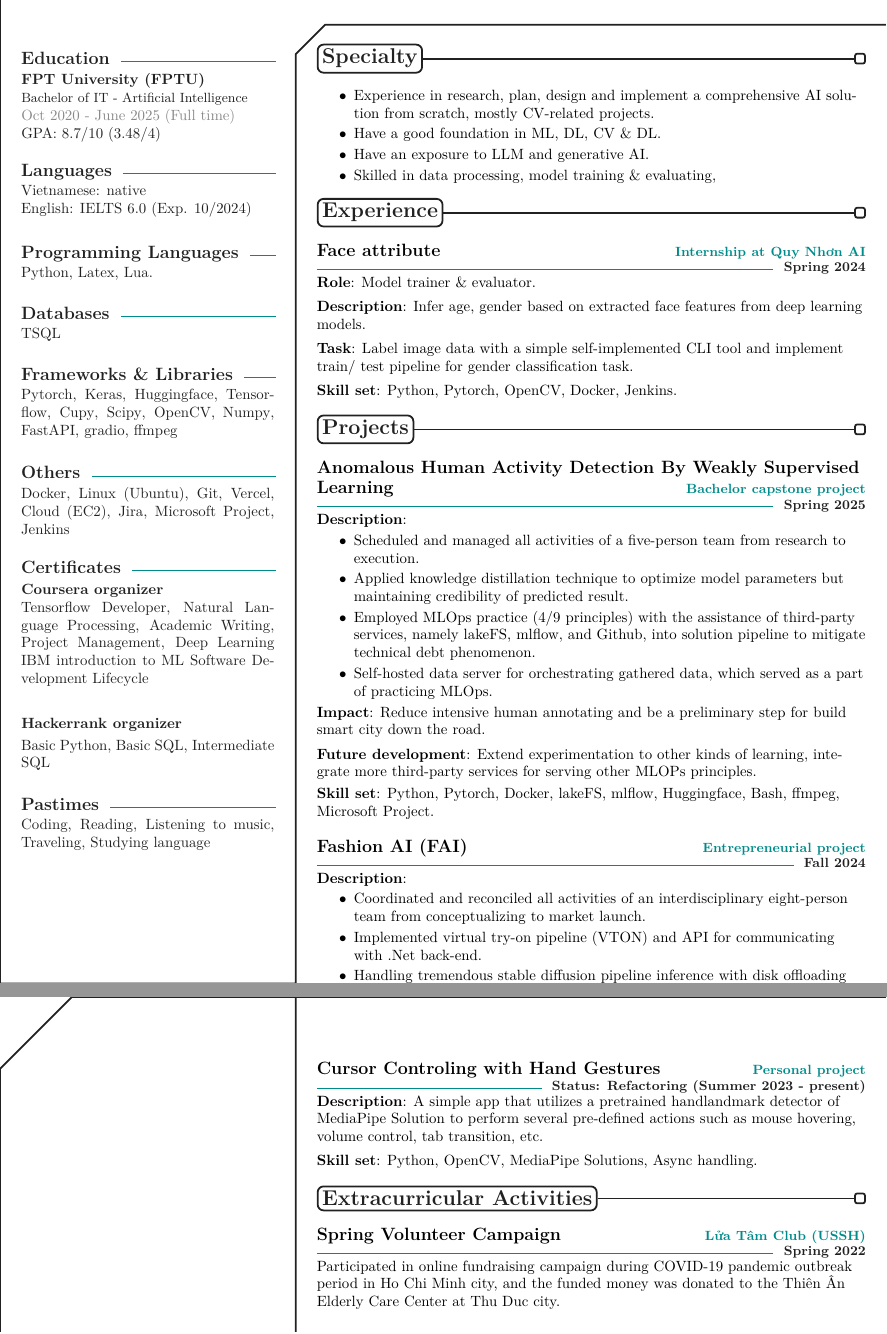
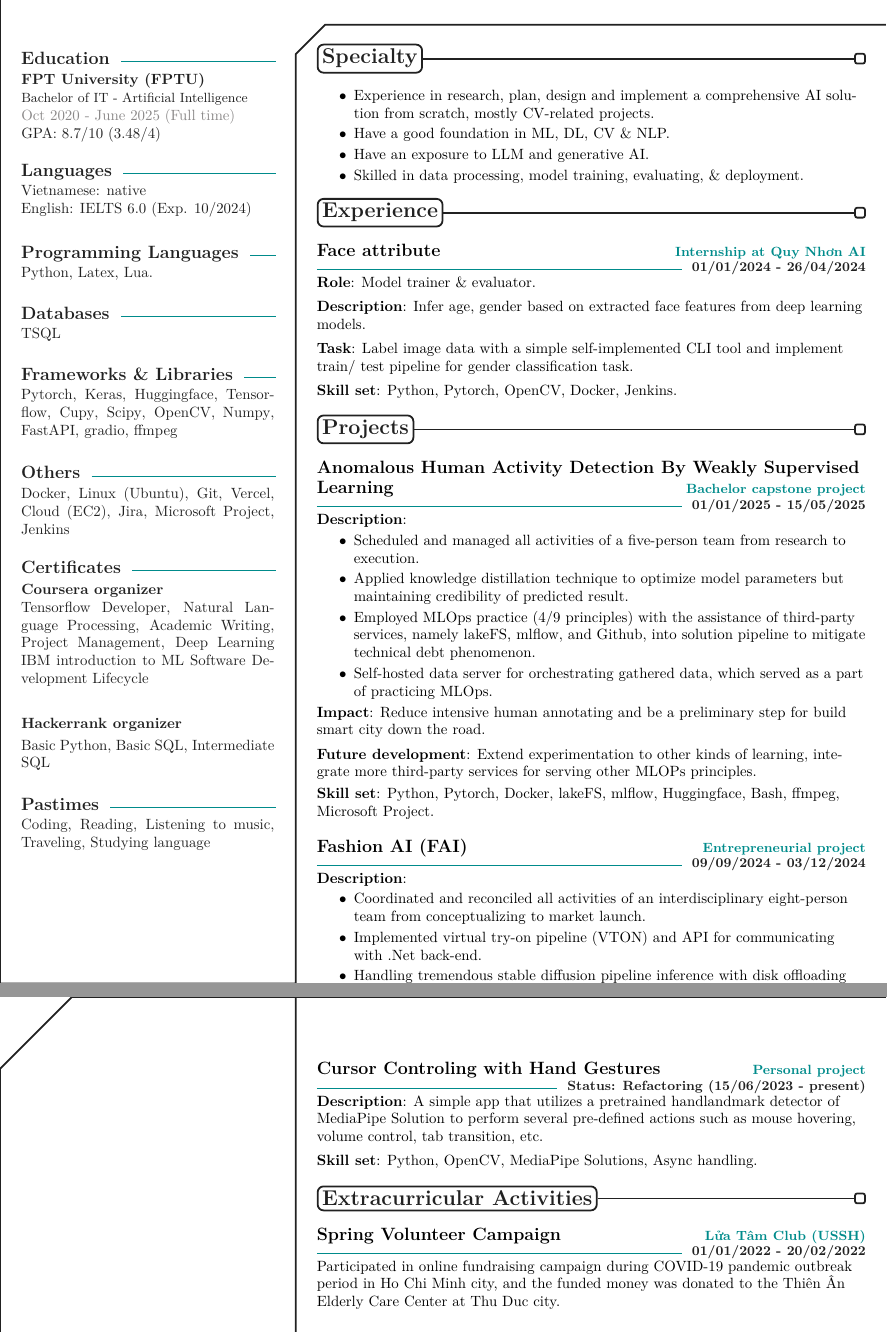
Before and after one commit to diligent-man/CV, a LaTeX document (main.tex): two parts of pages 1 and 2 of 2, joined at a grey line, cut so that both start at the same text. The pictures show the PDF file main.pdf that the author committed with the source.

Commit message:
update project time

```diff
--- a/main.tex
+++ b/main.tex
@@ -136,9 +136,9 @@
 		{
 			\begin{itemize}[label=$\bullet$,topsep=-.5ex,itemsep=-0.5ex]
 				\item Experience in research, plan, design and implement a comprehensive AI solution from scratch, mostly CV-related projects.
-				\item Have a good foundation in ML, DL, CV \& DL.
+				\item Have a good foundation in ML, DL, CV \& NLP.
 				\item Have an exposure to LLM and generative AI.
-				\item Skilled in data processing, model training \& evaluating
+				\item Skilled in data processing, model training, evaluating, \& deployment.
 			\end{itemize}
 		}
 
@@ -147,7 +147,7 @@
         \Experience
         {\ColorHighlight}
         {Face attribute}
-        {Spring 2024}
+        {01/01/2024 - 26/04/2024}
         {Internship at \href{https://qaidora.com/}{Quy Nhơn AI}}
         {
             \textbf{Role}: Model trainer \& evaluator.\\
@@ -167,7 +167,7 @@
         \Experience
         {\ColorHighlight}
         {\href{https://github.com/diligent-man/Video_Anomaly_Detection}{Anomalous Human Activity Detection By Weakly Supervised Learning}}
-        {Spring 2025}
+        {01/01/2025 - 15/05/2025}
         {Bachelor capstone project}
         {
             \textbf{Description}:
@@ -195,7 +195,7 @@
 		\Experience
 		{\ColorHighlight}
 		{\href{https://fashion-ai-innovation.vercel.app/}{Fashion AI (FAI)}}
-		{Fall 2024}
+		{09/09/2024 - 03/12/2024}
 		{Entrepreneurial project}
 		{
 			\textbf{Description}:
@@ -225,7 +225,7 @@
 		\Experience
   		{\ColorHighlight}
   		{\href{https://github.com/diligent-man/Cursor-controlling-with-hand-gestures/tree/main}{Cursor Controling with Hand Gestures}}
-  		{Status: Refactoring (Summer 2023 - present)}
+  		{Status: Refactoring (15/06/2023 - present)}
   		{Personal project}
   		{
 			\textbf{Description}: A simple app that utilizes a pretrained handlandmark detector of MediaPipe Solution to perform several pre-defined actions such as mouse hovering, volume control, tab transition, etc.\\
@@ -239,7 +239,7 @@
 		\Experience
 		{\ColorHighlight}
 		{Spring Volunteer Campaign}
-		{Spring 2022}
+		{01/01/2022 - 20/02/2022}
 		{Lửa Tâm Club (USSH)}
 		{
 			Participated in online fundraising campaign during COVID-19 pandemic outbreak period in Ho Chi Minh city, and the funded money was donated to the Thiên Ân Elderly Care Center at Thu Duc city.
```
Also changed, not shown: main.pdf.
